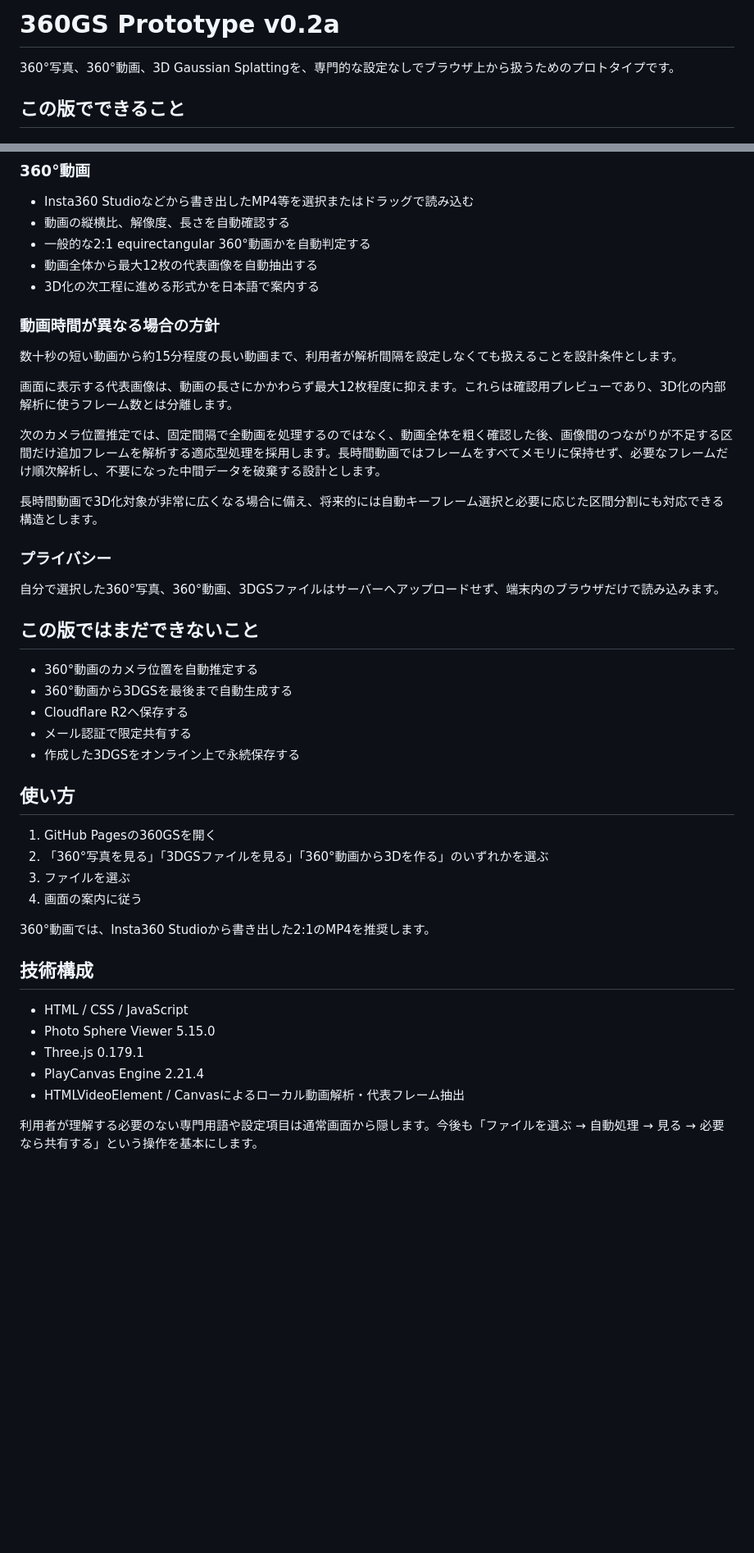
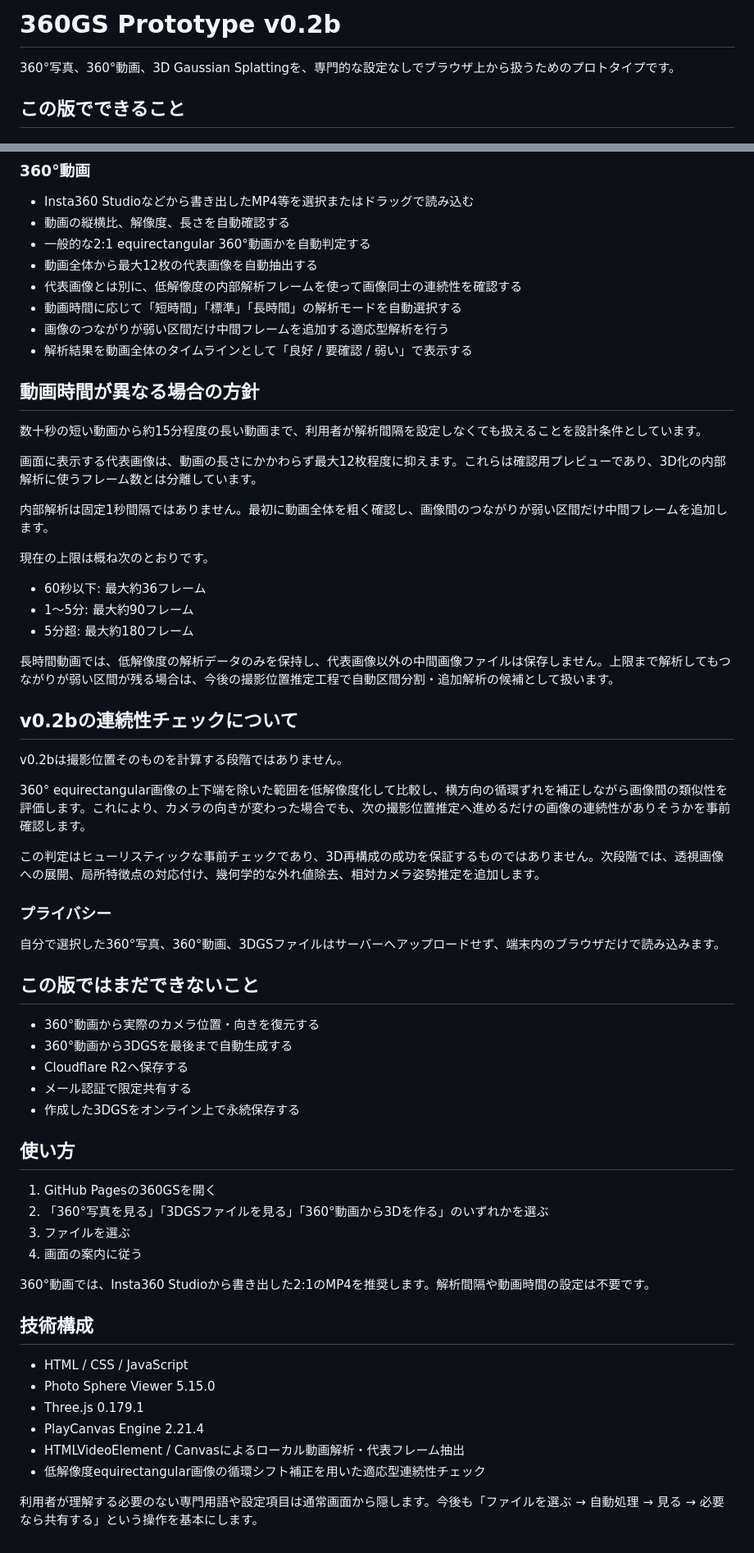
Before and after one commit to GISPHN/360gs, a Markdown page: README.md, 2 parts joined by grey strips. Shown at 82% size. Rendered like a GitHub page; blank space fills up the shorter version.

Commit message:
Document adaptive continuity analysis in v0.2b

```diff
--- a/README.md
+++ b/README.md
@@ -1,4 +1,4 @@
-# 360GS Prototype v0.2a
+# 360GS Prototype v0.2b
 
 360°写真、360°動画、3D Gaussian Splattingを、専門的な設定なしでブラウザ上から扱うためのプロトタイプです。
 
@@ -23,17 +23,34 @@
 - 動画の縦横比、解像度、長さを自動確認する
 - 一般的な2:1 equirectangular 360°動画かを自動判定する
 - 動画全体から最大12枚の代表画像を自動抽出する
-- 3D化の次工程に進める形式かを日本語で案内する
+- 代表画像とは別に、低解像度の内部解析フレームを使って画像同士の連続性を確認する
+- 動画時間に応じて「短時間」「標準」「長時間」の解析モードを自動選択する
+- 画像のつながりが弱い区間だけ中間フレームを追加する適応型解析を行う
+- 解析結果を動画全体のタイムラインとして「良好 / 要確認 / 弱い」で表示する
 
-### 動画時間が異なる場合の方針
+## 動画時間が異なる場合の方針
 
-数十秒の短い動画から約15分程度の長い動画まで、利用者が解析間隔を設定しなくても扱えることを設計条件とします。
+数十秒の短い動画から約15分程度の長い動画まで、利用者が解析間隔を設定しなくても扱えることを設計条件としています。
 
-画面に表示する代表画像は、動画の長さにかかわらず最大12枚程度に抑えます。これらは確認用プレビューであり、3D化の内部解析に使うフレーム数とは分離します。
+画面に表示する代表画像は、動画の長さにかかわらず最大12枚程度に抑えます。これらは確認用プレビューであり、3D化の内部解析に使うフレーム数とは分離しています。
 
-次のカメラ位置推定では、固定間隔で全動画を処理するのではなく、動画全体を粗く確認した後、画像間のつながりが不足する区間だけ追加フレームを解析する適応型処理を採用します。長時間動画ではフレームをすべてメモリに保持せず、必要なフレームだけ順次解析し、不要になった中間データを破棄する設計とします。
+内部解析は固定1秒間隔ではありません。最初に動画全体を粗く確認し、画像間のつながりが弱い区間だけ中間フレームを追加します。
 
-長時間動画で3D化対象が非常に広くなる場合に備え、将来的には自動キーフレーム選択と必要に応じた区間分割にも対応できる構造とします。
+現在の上限は概ね次のとおりです。
+
+- 60秒以下: 最大約36フレーム
+- 1〜5分: 最大約90フレーム
+- 5分超: 最大約180フレーム
+
+長時間動画では、低解像度の解析データのみを保持し、代表画像以外の中間画像ファイルは保存しません。上限まで解析してもつながりが弱い区間が残る場合は、今後の撮影位置推定工程で自動区間分割・追加解析の候補として扱います。
+
+## v0.2bの連続性チェックについて
+
+v0.2bは撮影位置そのものを計算する段階ではありません。
+
+360° equirectangular画像の上下端を除いた範囲を低解像度化して比較し、横方向の循環ずれを補正しながら画像間の類似性を評価します。これにより、カメラの向きが変わった場合でも、次の撮影位置推定へ進めるだけの画像の連続性がありそうかを事前確認します。
+
+この判定はヒューリスティックな事前チェックであり、3D再構成の成功を保証するものではありません。次段階では、透視画像への展開、局所特徴点の対応付け、幾何学的な外れ値除去、相対カメラ姿勢推定を追加します。
 
 ### プライバシー
 
@@ -41,7 +58,7 @@
 
 ## この版ではまだできないこと
 
-- 360°動画のカメラ位置を自動推定する
+- 360°動画から実際のカメラ位置・向きを復元する
 - 360°動画から3DGSを最後まで自動生成する
 - Cloudflare R2へ保存する
 - メール認証で限定共有する
@@ -54,7 +71,7 @@
 3. ファイルを選ぶ
 4. 画面の案内に従う
 
-360°動画では、Insta360 Studioから書き出した2:1のMP4を推奨します。
+360°動画では、Insta360 Studioから書き出した2:1のMP4を推奨します。解析間隔や動画時間の設定は不要です。
 
 ## 技術構成
 
@@ -63,5 +80,6 @@
 - Three.js 0.179.1
 - PlayCanvas Engine 2.21.4
 - HTMLVideoElement / Canvasによるローカル動画解析・代表フレーム抽出
+- 低解像度equirectangular画像の循環シフト補正を用いた適応型連続性チェック
 
 利用者が理解する必要のない専門用語や設定項目は通常画面から隠します。今後も「ファイルを選ぶ → 自動処理 → 見る → 必要なら共有する」という操作を基本にします。
```
